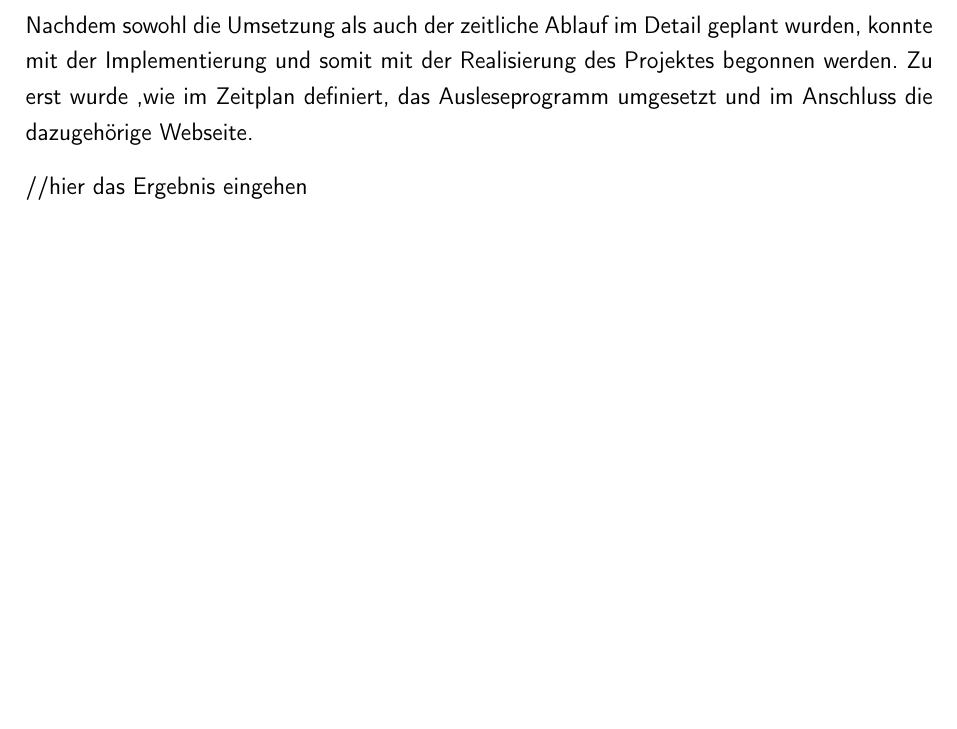
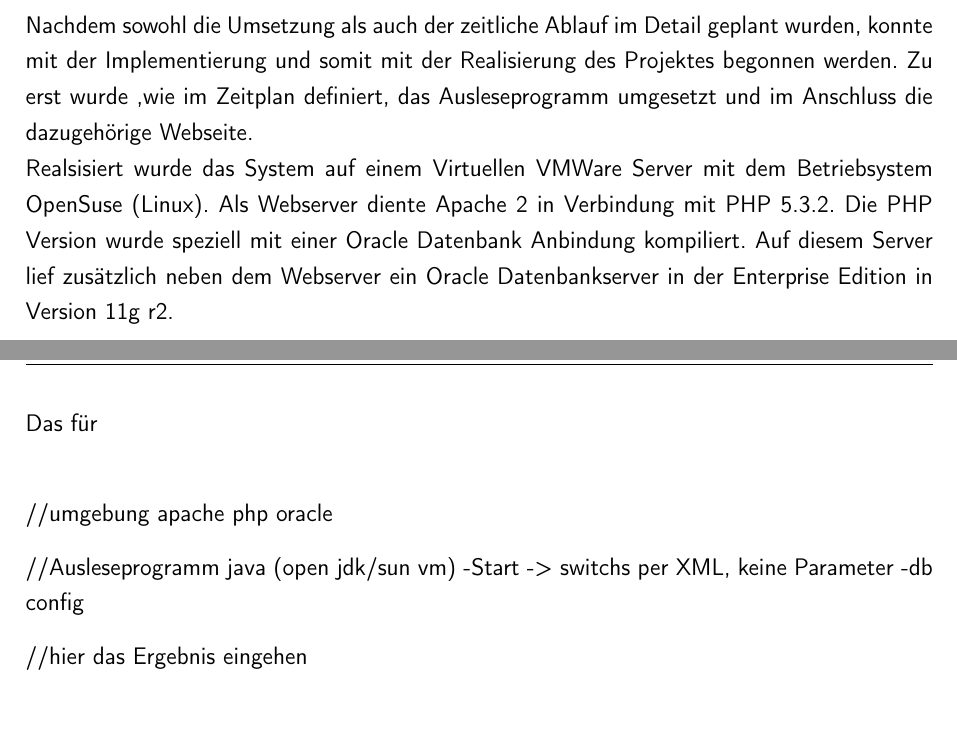
Before and after one commit to rarspace01/snmptrack, a LaTeX document (doc/Latex/Bachelor_Arbeit.tex, which reads doc/Latex/Inhalt/Kapitel2.tex): part of page 58 of 74 before the commit and two parts of pages 58 and 59 of 75 after it, the two joined at a grey line, cut so that both start at the same text, the shorter picture padded with empty space. Compiled offline with pdfLaTeX; an older LaTeX class or package is replaced by its successor.

Commit message:
*DOC: -ch 2

```diff
--- a/doc/Latex/Inhalt/Kapitel2.tex
+++ b/doc/Latex/Inhalt/Kapitel2.tex
@@ -414,7 +416,23 @@ Zu beachten sind auch die zwei rot gefärbten Balken am unteren Ende des Diagram
 \label{sec:implementation}
 
 Nachdem sowohl die Umsetzung als auch der zeitliche Ablauf im Detail geplant wurden, konnte mit der Implementierung und somit mit der Realisierung des Projektes begonnen werden.
-Zu erst wurde ,wie im Zeitplan definiert, das Ausleseprogramm umgesetzt und im Anschluss die dazugehörige Webseite.
+Zu erst wurde ,wie im Zeitplan definiert, das Ausleseprogramm umgesetzt und im Anschluss die dazugehörige Webseite.\\
+Realsisiert wurde das System auf einem Virtuellen VMWare Server mit dem Betriebsystem OpenSuse (Linux). Als Webserver diente Apache 2 in Verbindung mit PHP 5.3.2. Die PHP Version wurde speziell mit einer Oracle Datenbank Anbindung kompiliert.
+Auf diesem Server lief zusätzlich neben dem Webserver ein Oracle Datenbankserver in der Enterprise Edition in Version 11g r2.\\
+Das für\\
+
+
+//umgebung
+apache
+php
+oracle
+
+//Ausleseprogramm
+java (open jdk/sun vm)
+-Start -> switchs per XML, keine Parameter
+-db config
+
+
 
 //hier das Ergebnis eingehen
 
```
Also changed, not shown: doc/Latex/Inhalt/Kapitel2.tex (10 more changed lines).
